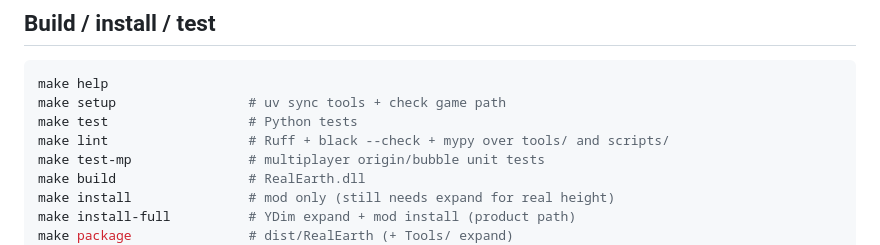
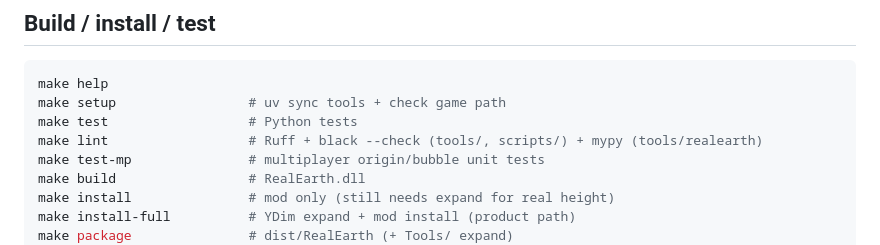
Before and after one commit to hordeforge/7dtd-realearth, a Markdown page: AGENTS.md, the part around the change. Rendered like a GitHub page.

Commit message:
docs: fix make lint tool-scope comment in AGENTS.md

```diff
--- a/AGENTS.md
+++ b/AGENTS.md
@@ -38,7 +38,7 @@ Workspace root guide: [`hordeforge/.github` MODDING_BEST_PRACTICES.md](https://g
 make help
 make setup                 # uv sync tools + check game path
 make test                  # Python tests
-make lint                  # Ruff + black --check + mypy over tools/ and scripts/
+make lint                  # Ruff + black --check (tools/, scripts/) + mypy (tools/realearth)
 make test-mp               # multiplayer origin/bubble unit tests
 make build                 # RealEarth.dll
 make install               # mod only (still needs expand for real height)
```
